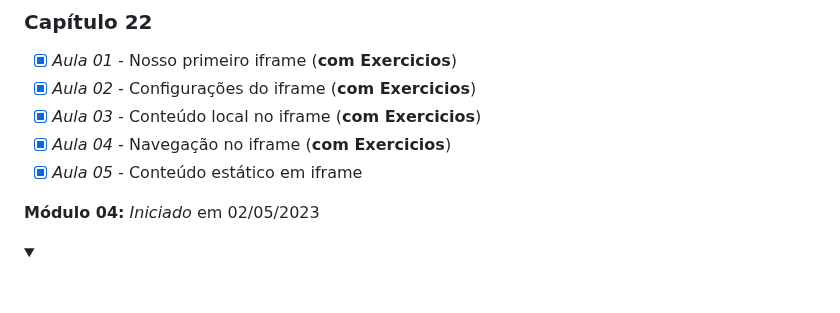
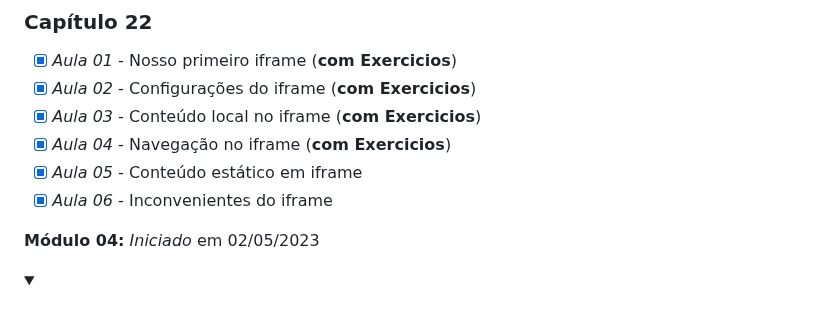
Before and after one commit to Robson-Lima-Jr/HTML5-CSS3-Estudonauta, a Markdown page: README.md, the part around the change. Rendered like a GitHub page; folded sections open.

```diff
--- a/README.md
+++ b/README.md
@@ -214,6 +214,7 @@ Curso de HTML5 E CSS 3, dividido em **5 módulos**, cada módulo com seu certifi
 - [x] _Aula 03_ - Conteúdo local no iframe (**com Exercicios**)
 - [x] _Aula 04_ - Navegação no iframe (**com Exercicios**)
 - [x] _Aula 05_ - Conteúdo estático em iframe
+- [x] _Aula 06_ - Inconvenientes do iframe
 
 </details>
 
```
